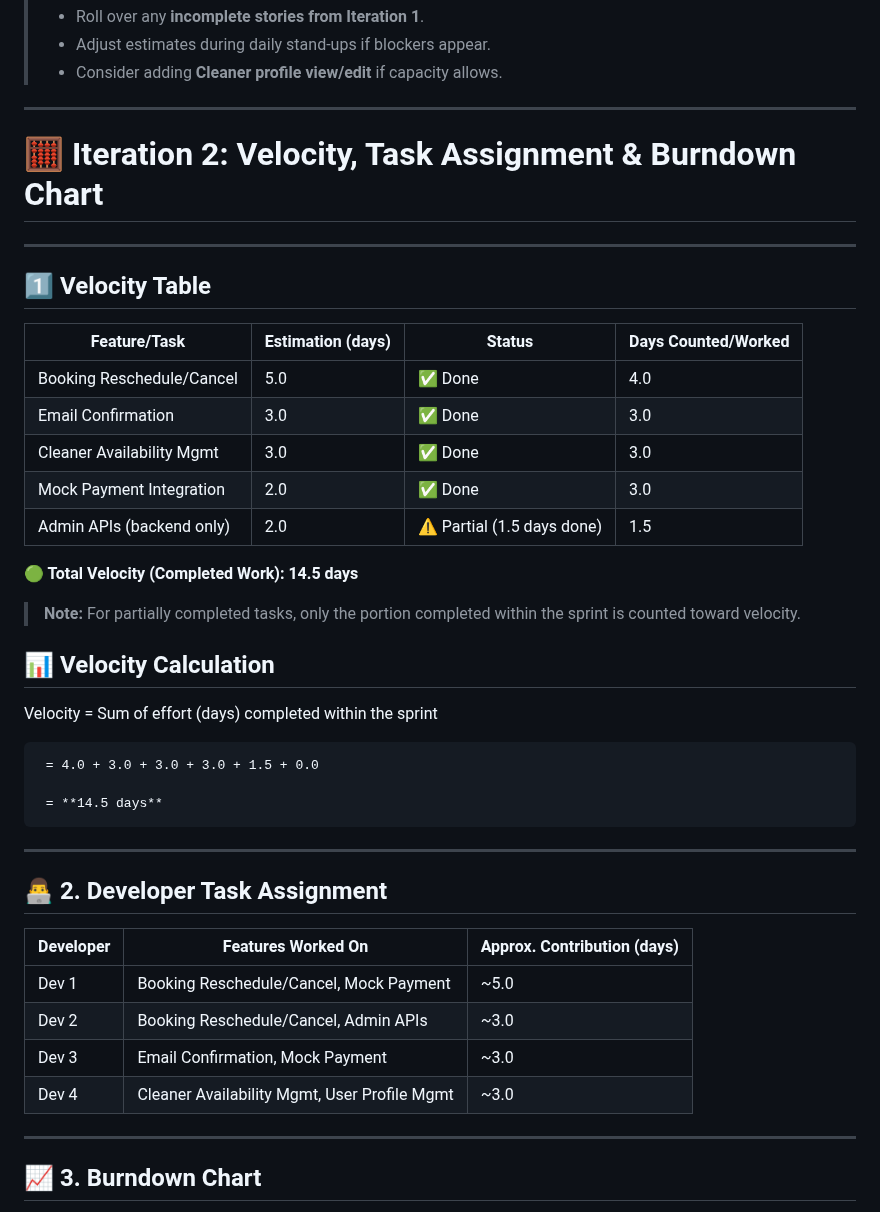
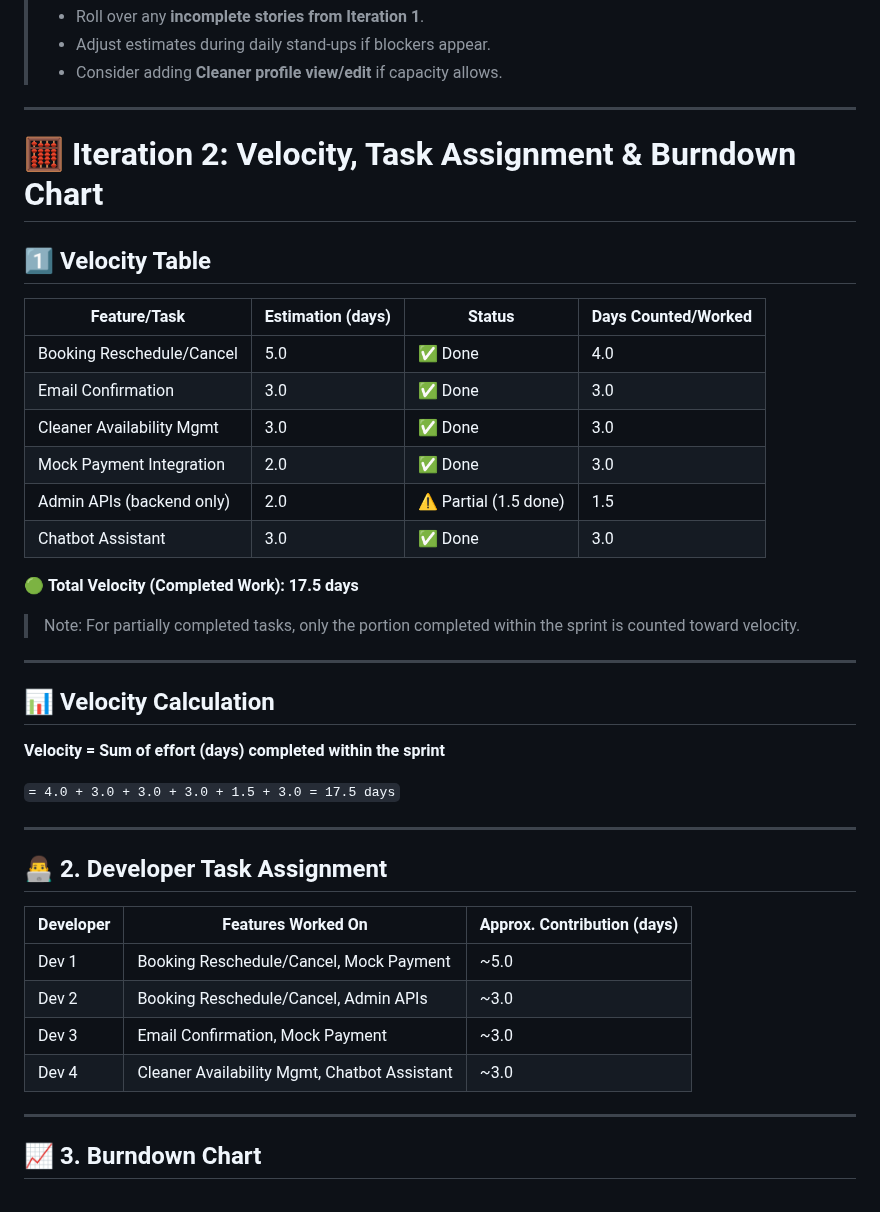
Before and after one commit to asharma151515/CP3407--Advanced-Software-Engineering, a Markdown page: iteration_2.md, the part around one of its changes. GitHub-like rendering.

```diff
--- a/iteration_2.md
+++ b/iteration_2.md
@@ -104,45 +104,41 @@ Chatbot Assistant        | Medium   | 2 days     | ✅ Done          | Helps wit
 
 
 --------------------------------------------------------------------------------------
+# 🧮 Iteration 2: Velocity, Task Assignment & Burndown Chart
 
-# 🧮 Iteration 2: Velocity, Task Assignment & Burndown Chart
+## 1️⃣ Velocity Table
+
+| Feature/Task                    | Estimation (days) | Status              | Days Counted/Worked |
+|--------------------------------|-------------------|---------------------|----------------------|
+| Booking Reschedule/Cancel      | 5.0               | ✅ Done             | 4.0                  |
+| Email Confirmation             | 3.0               | ✅ Done             | 3.0                  |
+| Cleaner Availability Mgmt      | 3.0               | ✅ Done             | 3.0                  |
+| Mock Payment Integration       | 2.0               | ✅ Done             | 3.0                  |
+| Admin APIs (backend only)      | 2.0               | ⚠️ Partial (1.5 done) | 1.5                  |
+| Chatbot Assistant              | 3.0               | ✅ Done             | 3.0                  |
+
+🟢 **Total Velocity (Completed Work): 17.5 days**
+
+> Note: For partially completed tasks, only the portion completed within the sprint is counted toward velocity.
 
 ---
 
-## 1️⃣ Velocity Table
+## 📊 Velocity Calculation
 
-| Feature/Task                | Estimation (days) | Status                       | Days Counted/Worked |
-|-----------------------------|-------------------|------------------------------|----------------------|
-| Booking Reschedule/Cancel   | 5.0               | ✅ Done                      | 4.0                  |
-| Email Confirmation          | 3.0               | ✅ Done                      | 3.0                  |
-| Cleaner Availability Mgmt   | 3.0               | ✅ Done                      | 3.0                  |
-| Mock Payment Integration    | 2.0               | ✅ Done                      | 3.0                  |
-| Admin APIs (backend only)   | 2.0               | ⚠️ Partial (1.5 days done)   | 1.5                  |
+**Velocity = Sum of effort (days) completed within the sprint**
 
-
-**🟢 Total Velocity (Completed Work): 14.5 days**
-
-> **Note:** For partially completed tasks, only the portion completed within the sprint is counted toward velocity.
-
-
-## 📊 Velocity Calculation
-Velocity = Sum of effort (days) completed within the sprint
-
-     = 4.0 + 3.0 + 3.0 + 3.0 + 1.5 + 0.0
-
-     = **14.5 days**
-
+`= 4.0 + 3.0 + 3.0 + 3.0 + 1.5 + 3.0 = 17.5 days`
 
 ---
 
 ## 👨‍💻 2. Developer Task Assignment
 
-| Developer | Features Worked On                              | Approx. Contribution (days) |
-|-----------|--------------------------------------------------|------------------------------|
-| Dev 1     | Booking Reschedule/Cancel, Mock Payment          | ~5.0                         |
-| Dev 2     | Booking Reschedule/Cancel, Admin APIs            | ~3.0                         |
-| Dev 3     | Email Confirmation, Mock Payment                 | ~3.0                         |
-| Dev 4     | Cleaner Availability Mgmt, User Profile Mgmt     | ~3.0                         |
+| Developer | Features Worked On                                 | Approx. Contribution (days) |
+|-----------|-----------------------------------------------------|------------------------------|
+| Dev 1     | Booking Reschedule/Cancel, Mock Payment             | ~5.0                         |
+| Dev 2     | Booking Reschedule/Cancel, Admin APIs               | ~3.0                         |
+| Dev 3     | Email Confirmation, Mock Payment                    | ~3.0                         |
+| Dev 4     | Cleaner Availability Mgmt, Chatbot Assistant        | ~3.0                         |
 
 ---
 
```
Also changed, not shown: other parts of iteration_2.md (+24 -26 lines).
